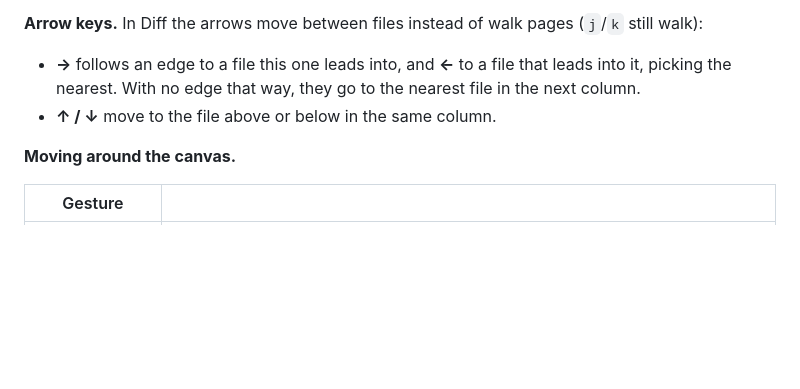
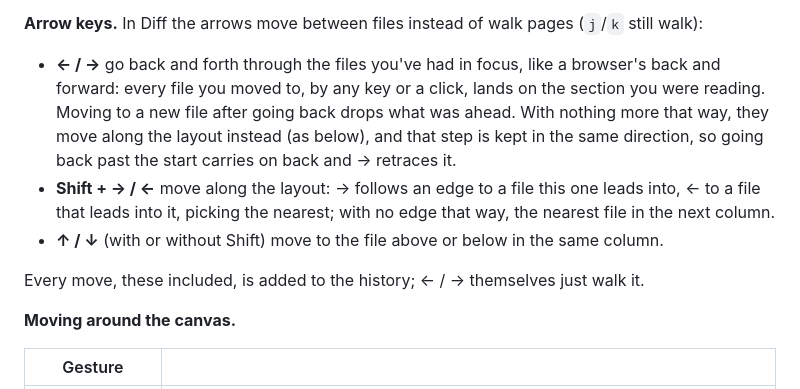
Before and after one commit to angrybayblade/bobby, a Markdown page: docs/views.md, the part around the change. Rendered like a GitHub page; blank space fills up the shorter version.

Commit message:
docs: describe going back and forth between diff nodes
Co-Authored-By: Claude Opus 5.5 <noreply@anthropic.com>

```diff
--- a/docs/views.md
+++ b/docs/views.md
@@ -67,8 +67,11 @@ Once you're in a viewer (you clicked it, or stepped into it with `j`/`k`), every
 - Background lines can be turned off in settings ("Diff edges: Focused only").
 
 **Arrow keys.** In Diff the arrows move between files instead of walk pages (`j`/`k` still walk):
-- **→** follows an edge to a file this one leads into, and **←** to a file that leads into it, picking the nearest. With no edge that way, they go to the nearest file in the next column.
-- **↑ / ↓** move to the file above or below in the same column.
+- **← / →** go back and forth through the files you've had in focus, like a browser's back and forward: every file you moved to, by any key or a click, lands on the section you were reading. Moving to a new file after going back drops what was ahead. With nothing more that way, they move along the layout instead (as below), and that step is kept in the same direction, so going back past the start carries on back and → retraces it.
+- **Shift + → / ←** move along the layout: → follows an edge to a file this one leads into, ← to a file that leads into it, picking the nearest; with no edge that way, the nearest file in the next column.
+- **↑ / ↓** (with or without Shift) move to the file above or below in the same column.
+
+Every move, these included, is added to the history; ← / → themselves just walk it.
 
 **Moving around the canvas.**
 
```
Also changed, not shown: docs/reviewing.md (+1 -1 lines).
